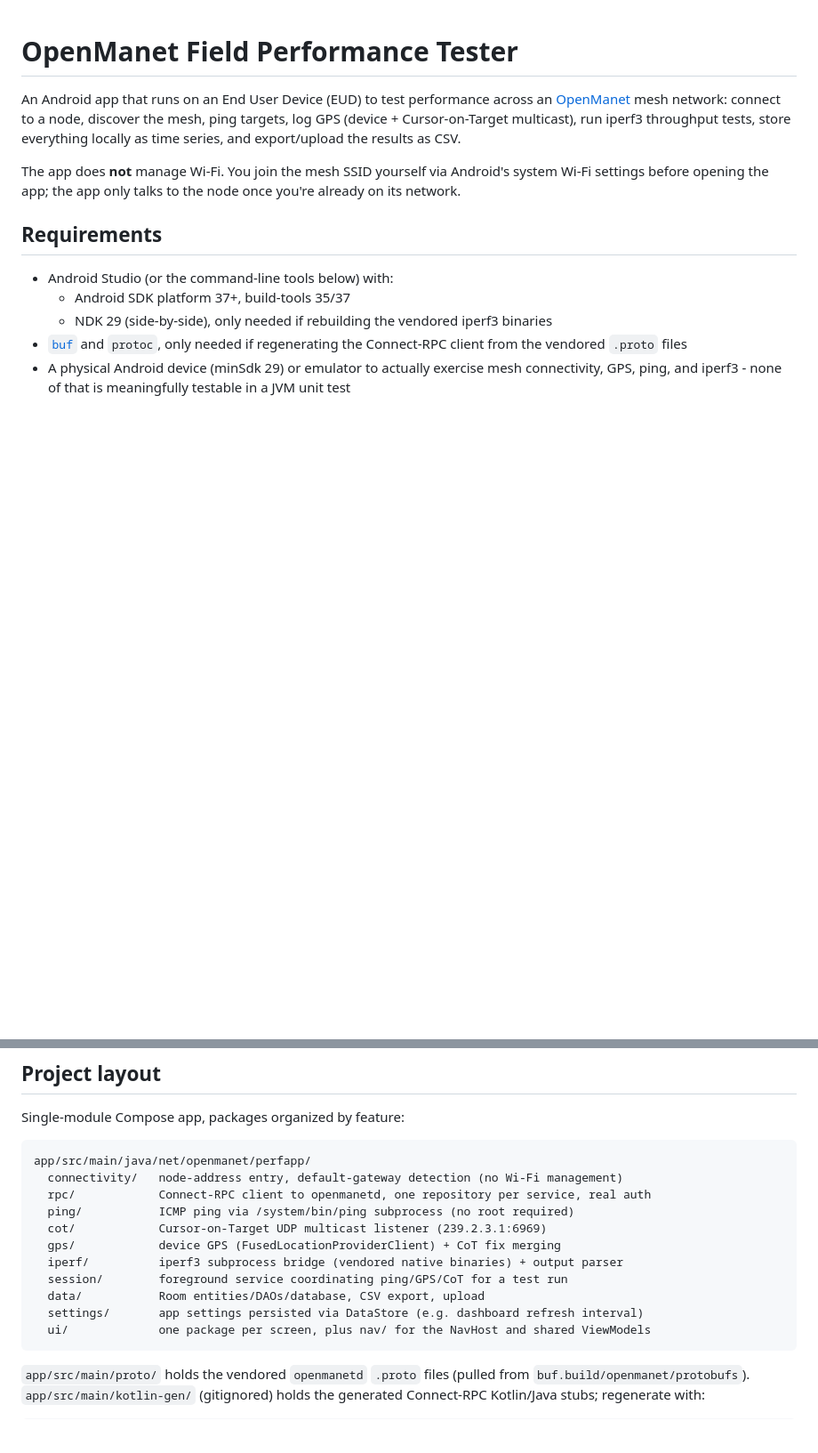
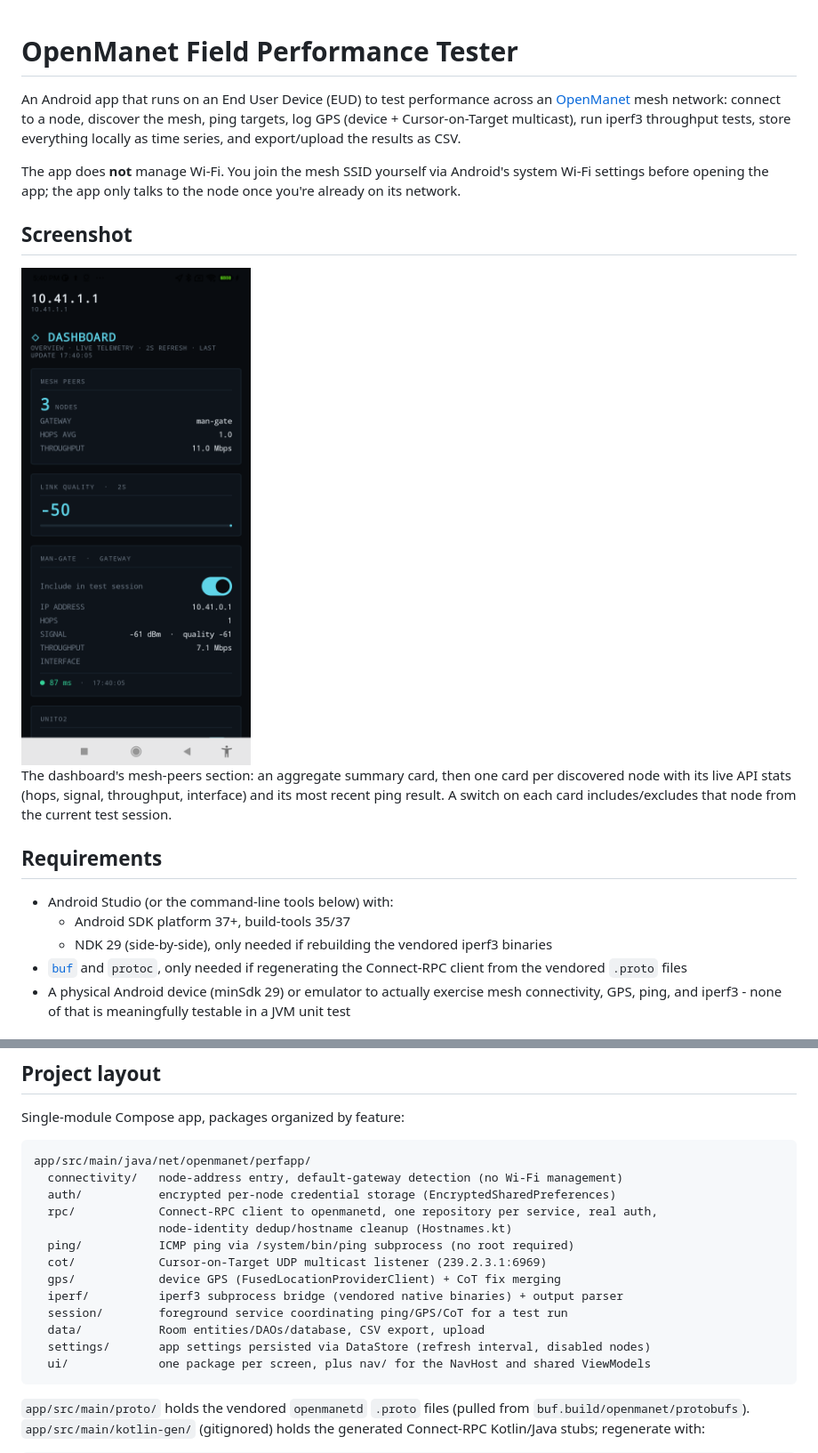
Before and after one commit to suidroot/openmanet_performance_tester, a Markdown page: README.md, 2 parts joined by grey strips. Shown at 89% size. GitHub-like rendering; pictures changed too: docs/screenshots/dashboard.png (added); blank space fills up the shorter version.

````diff
--- a/README.md
+++ b/README.md
@@ -8,6 +8,14 @@ store everything locally as time series, and export/upload the results as CSV.
 The app does **not** manage Wi-Fi. You join the mesh SSID yourself via Android's system Wi-Fi
 settings before opening the app; the app only talks to the node once you're already on its
 network.
+
+## Screenshot
+
+<img src="docs/screenshots/dashboard.png" alt="Dashboard showing mesh peers, link quality, and a per-node card with live stats and ping result" width="360">
+
+The dashboard's mesh-peers section: an aggregate summary card, then one card per discovered node
+with its live API stats (hops, signal, throughput, interface) and its most recent ping result. A
+switch on each card includes/excludes that node from the current test session.
 
 ## Requirements
 
@@ -39,14 +47,16 @@ Single-module Compose app, packages organized by feature:
 ```
 app/src/main/java/net/openmanet/perfapp/
   connectivity/   node-address entry, default-gateway detection (no Wi-Fi management)
-  rpc/            Connect-RPC client to openmanetd, one repository per service, real auth
+  auth/           encrypted per-node credential storage (EncryptedSharedPreferences)
+  rpc/            Connect-RPC client to openmanetd, one repository per service, real auth,
+                  node-identity dedup/hostname cleanup (Hostnames.kt)
   ping/           ICMP ping via /system/bin/ping subprocess (no root required)
   cot/            Cursor-on-Target UDP multicast listener (239.2.3.1:6969)
   gps/            device GPS (FusedLocationProviderClient) + CoT fix merging
   iperf/          iperf3 subprocess bridge (vendored native binaries) + output parser
   session/        foreground service coordinating ping/GPS/CoT for a test run
   data/           Room entities/DAOs/database, CSV export, upload
-  settings/       app settings persisted via DataStore (e.g. dashboard refresh interval)
+  settings/       app settings persisted via DataStore (refresh interval, disabled nodes)
   ui/             one package per screen, plus nav/ for the NavHost and shared ViewModels
 ```
 
````
Also changed, not shown: CLAUDE.md (+60 -4 lines).
